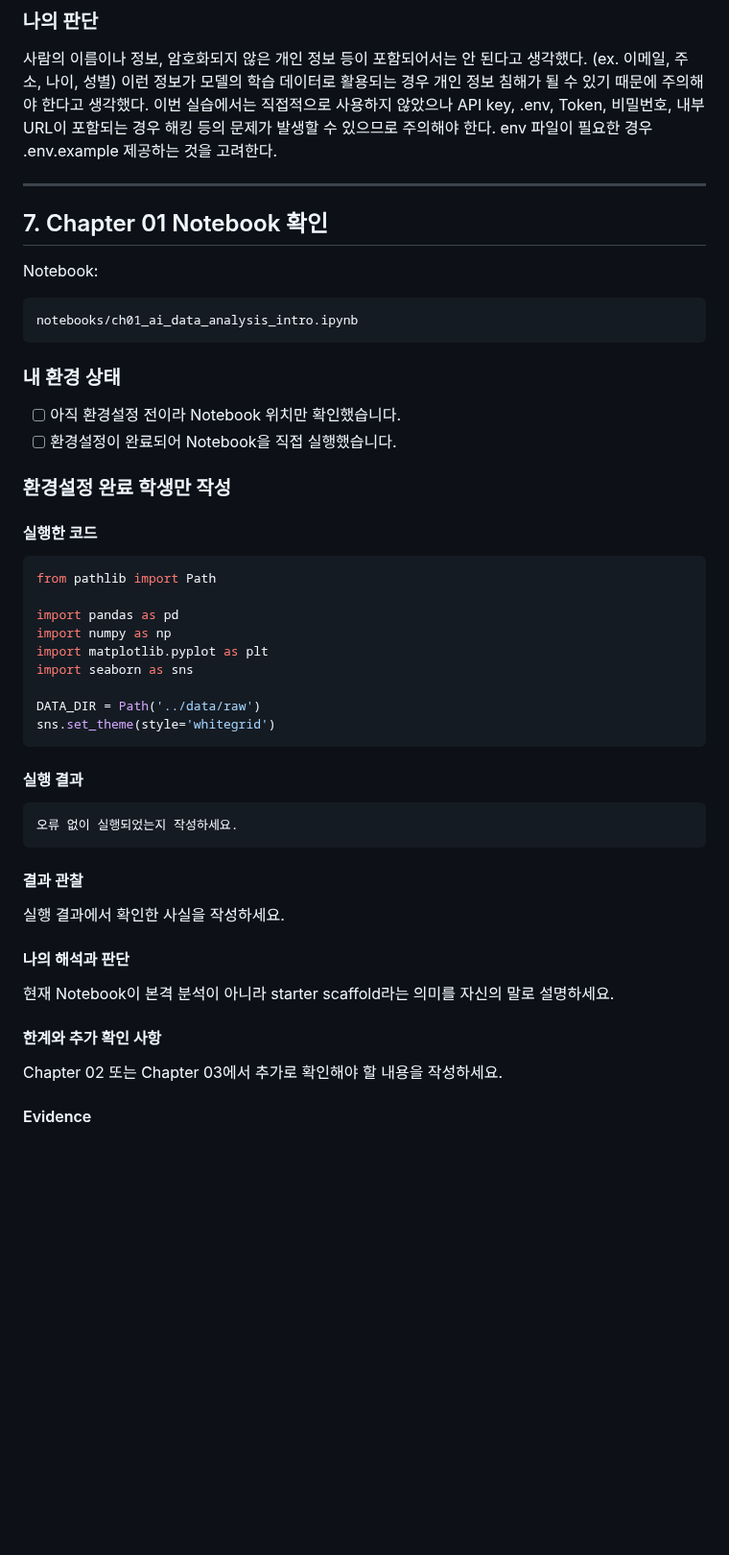
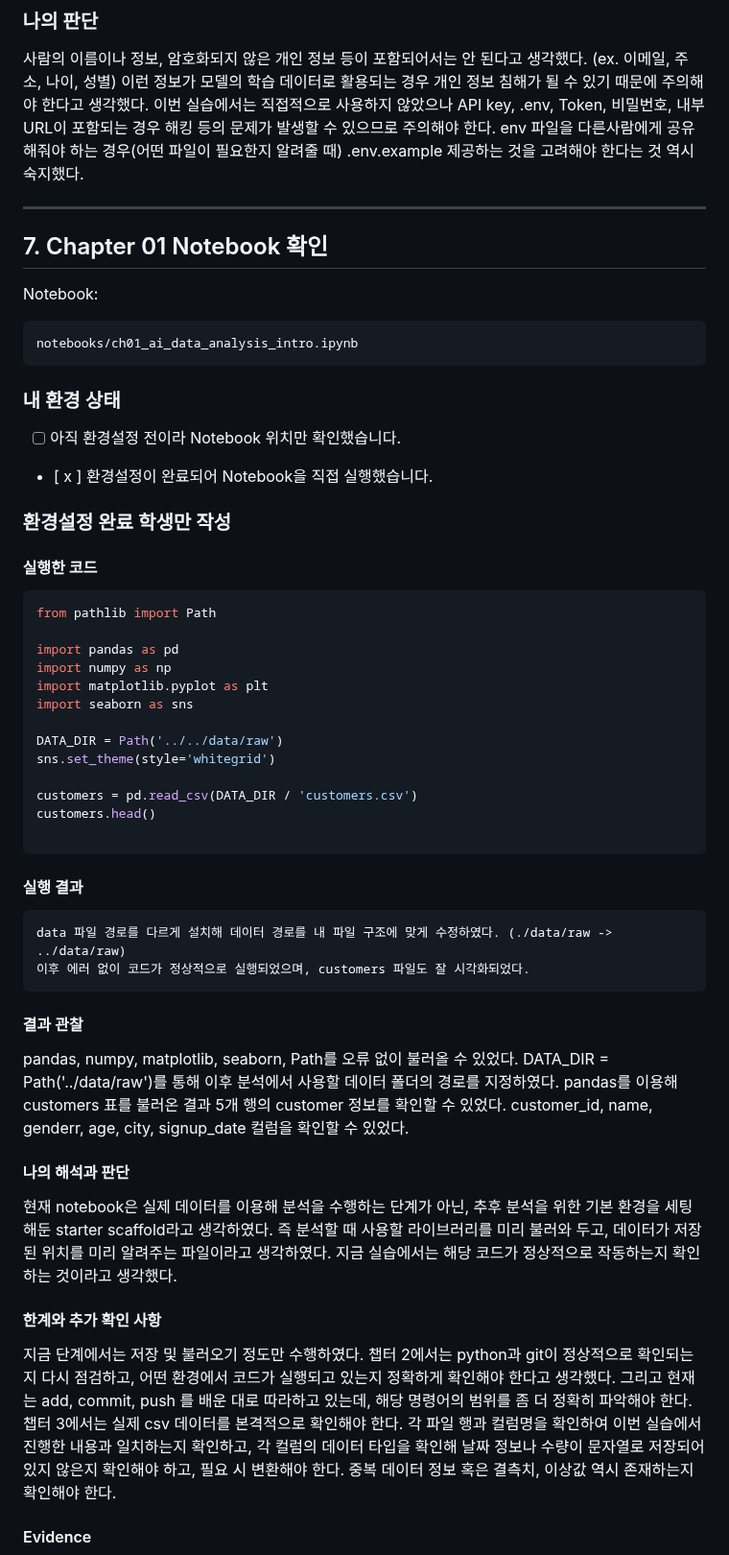
Before and after one commit to song-03/llm-data-analysis-study, a Markdown page: chapter01/chapter01.md, the part around one of its changes. Shown at 96% size. Rendered like a GitHub page; blank space fills up the shorter version.

````diff
--- a/chapter01/chapter01.md
+++ b/chapter01/chapter01.md
@@ -302,7 +303,7 @@ Prompt log 을 남김으로써 분석 과정에서 LLM이 어떤 내용을 제
 ### 나의 판단
 
 사람의 이름이나 정보, 암호화되지 않은 개인 정보 등이 포함되어서는 안 된다고 생각했다. (ex. 이메일, 주소, 나이, 성별) 이런 정보가 모델의 학습 데이터로 활용되는 경우 개인 정보 침해가 될 수 있기 때문에 주의해야 한다고 생각했다.
-이번 실습에서는 직접적으로 사용하지 않았으나 API key, .env, Token, 비밀번호, 내부 URL이 포함되는 경우 해킹 등의 문제가 발생할 수 있으므로 주의해야 한다. env 파일이 필요한 경우 .env.example 제공하는 것을 고려한다.
+이번 실습에서는 직접적으로 사용하지 않았으나 API key, .env, Token, 비밀번호, 내부 URL이 포함되는 경우 해킹 등의 문제가 발생할 수 있으므로 주의해야 한다. env 파일을 다른사람에게 공유해줘야 하는 경우(어떤 파일이 필요한지 알려줄 때) .env.example 제공하는 것을 고려해야 한다는 것 역시 숙지했다.
 
 ---
 
@@ -317,7 +318,7 @@ notebooks/ch01_ai_data_analysis_intro.ipynb
 ### 내 환경 상태
 
 - [ ] 아직 환경설정 전이라 Notebook 위치만 확인했습니다.
-- [ ] 환경설정이 완료되어 Notebook을 직접 실행했습니다.
+- [ x ] 환경설정이 완료되어 Notebook을 직접 실행했습니다.
 
 ### 환경설정 완료 학생만 작성
 
@@ -331,27 +332,35 @@ import numpy as np
 import matplotlib.pyplot as plt
 import seaborn as sns
 
-DATA_DIR = Path('../data/raw')
+DATA_DIR = Path('../../data/raw')
 sns.set_theme(style='whitegrid')
+
+customers = pd.read_csv(DATA_DIR / 'customers.csv')
+customers.head()
+
 ```
 
 #### 실행 결과
 
 ```text
-오류 없이 실행되었는지 작성하세요.
+data 파일 경로를 다르게 설치해 데이터 경로를 내 파일 구조에 맞게 수정하였다. (./data/raw -> ../data/raw)
+이후 에러 없이 코드가 정상적으로 실행되었으며, customers 파일도 잘 시각화되었다.
 ```
 
 #### 결과 관찰
 
-실행 결과에서 확인한 사실을 작성하세요.
+pandas, numpy, matplotlib, seaborn, Path를 오류 없이 불러올 수 있었다. DATA_DIR = Path('../data/raw')를 통해 이후 분석에서 사용할 데이터 폴더의 경로를 지정하였다.
+pandas를 이용해 customers 표를 불러온 결과 5개 행의 customer 정보를 확인할 수 있었다. customer_id, name, genderr, age, city, signup_date 컬럼을 확인할 수 있었다.
 
 #### 나의 해석과 판단
 
-현재 Notebook이 본격 분석이 아니라 starter scaffold라는 의미를 자신의 말로 설명하세요.
+현재 notebook은 실제 데이터를 이용해 분석을 수행하는 단계가 아닌, 추후 분석을 위한 기본 환경을 세팅해둔 starter scaffold라고 생각하였다. 즉 분석할 때 사용할 라이브러리를 미리 불러와 두고, 데이터가 저장된 위치를 미리 알려주는 파일이라고 생각하였다. 지금 실습에서는 해당 코드가 정상적으로 작동하는지 확인하는 것이라고 생각했다.
 
 #### 한계와 추가 확인 사항
 
-Chapter 02 또는 Chapter 03에서 추가로 확인해야 할 내용을 작성하세요.
+지금 단계에서는 저장 및 불러오기 정도만 수행하였다.
+챕터 2에서는  python과 git이 정상적으로 확인되는지 다시 점검하고, 어떤 환경에서 코드가 실행되고 있는지 정확하게 확인해야 한다고 생각했다. 그리고 현재는 add, commit, push 를 배운 대로 따라하고 있는데, 해당 명령어의 범위를 좀 더 정확히 파악해야 한다.
+챕터 3에서는 실제 csv 데이터를 본격적으로 확인해야 한다. 각 파일 행과 컬럼명을 확인하여 이번 실습에서 진행한 내용과 일치하는지 확인하고, 각 컬럼의 데이터 타입을 확인해 날짜 정보나 수량이 문자열로 저장되어 있지 않은지 확인해야 하고, 필요 시 변환해야 한다. 중복 데이터 정보 혹은 결측치, 이상값 역시 존재하는지 확인해야 한다.
 
 #### Evidence
 
````
Also changed, not shown: other parts of chapter01/chapter01.md (+30 -28 lines), chapter01/images/step01_question.png, chapter01/images/step02_data_structure.png, chapter01/images/step04_validation.png, chapter01/images/step05_prompt_log.png, chapter01/images/step07_notebook_result.png (added), 7 other files.
